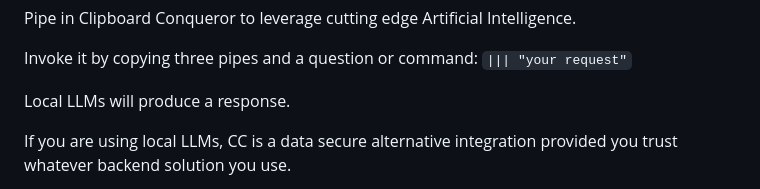
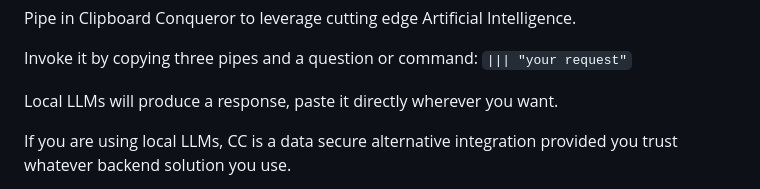
Before and after one commit to aseichter2007/ClipboardConqueror, a Markdown page: readme.md, the part around the change. GitHub-like rendering.

```diff
--- a/readme.md
+++ b/readme.md
@@ -16,7 +16,7 @@ Pipe in Clipboard Conqueror to leverage cutting edge Artificial Intelligence.
 
 Invoke it by copying three pipes and a question or command:  `||| "your request"`
 
-Local LLMs will produce a response.
+Local LLMs will produce a response, paste it directly wherever you want.
 
 If you are using local LLMs, CC is a data secure alternative integration provided you trust whatever backend solution you use.
 
```
